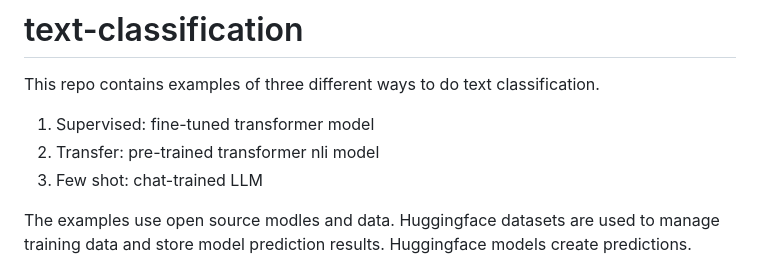
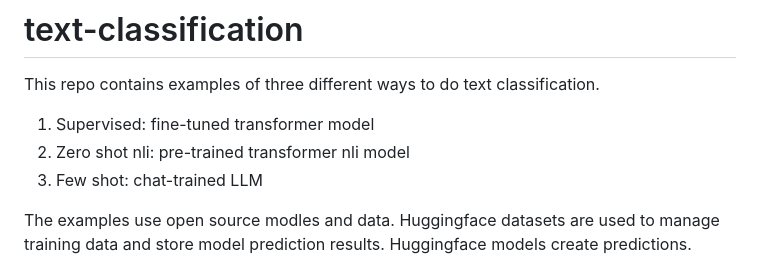
Before and after one commit to psteitz/text-classification, a Markdown page: README.md, the part around the change. Drawn GitHub-style.

```diff
--- a/README.md
+++ b/README.md
@@ -1,7 +1,7 @@
 # text-classification
 This repo contains examples of three different ways to do text classification.
 1. Supervised: fine-tuned transformer model
-2. Transfer: pre-trained transformer nli model
+2. Zero shot nli: pre-trained transformer nli model
 4. Few shot: chat-trained LLM
 
 The examples use open source modles and data. Huggingface datasets are used to manage training data and store model prediction results. Huggingface models create predictions.
```
